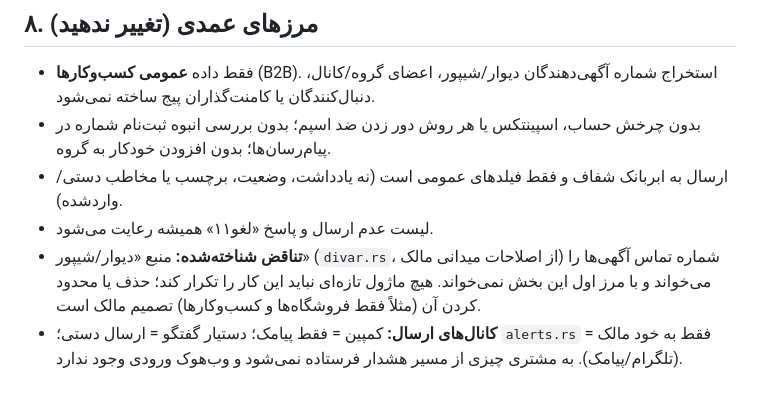
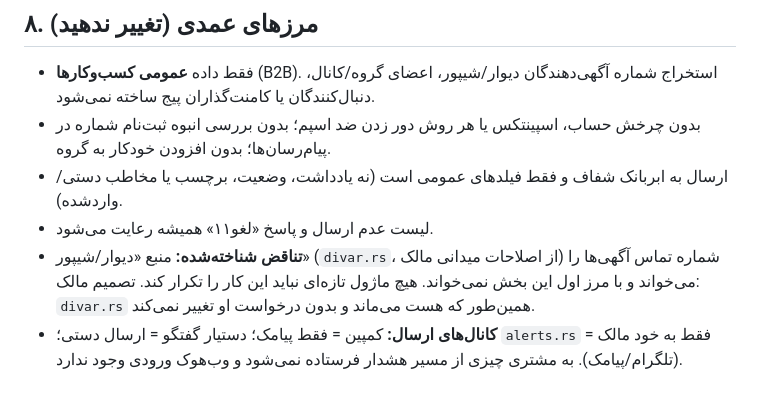
Before and after one commit to hamistacom/hamistaseller-3.3.0, a Markdown page: ENGINEERING.md, the part around the change. GitHub-like rendering.

```diff
--- a/ENGINEERING.md
+++ b/ENGINEERING.md
@@ -154,5 +154,5 @@ Tauri 2 (Rust)  ──invoke/Channel──  UI (vanilla ES modules, RTL, بدو
 - بدون چرخش حساب، اسپینتکس یا هر روش دور زدن ضد اسپم؛ بدون بررسی انبوه ثبت‌نام شماره در پیام‌رسان‌ها؛ بدون افزودن خودکار به گروه.
 - ارسال به ابربانک شفاف و فقط فیلدهای عمومی است (نه یادداشت، وضعیت، برچسب یا مخاطب دستی/واردشده).
 - لیست عدم ارسال و پاسخ «لغو۱۱» همیشه رعایت می‌شود.
-- **تناقض شناخته‌شده:** منبع «دیوار/شیپور» (`divar.rs`، از اصلاحات میدانی مالک) شماره تماس آگهی‌ها را می‌خواند و با مرز اول این بخش نمی‌خواند. هیچ ماژول تازه‌ای نباید این کار را تکرار کند؛ حذف یا محدود کردن آن (مثلاً فقط فروشگاه‌ها و کسب‌وکارها) تصمیم مالک است.
+- **تناقض شناخته‌شده:** منبع «دیوار/شیپور» (`divar.rs`، از اصلاحات میدانی مالک) شماره تماس آگهی‌ها را می‌خواند و با مرز اول این بخش نمی‌خواند. هیچ ماژول تازه‌ای نباید این کار را تکرار کند. تصمیم مالک: `divar.rs` همین‌طور که هست می‌ماند و بدون درخواست او تغییر نمی‌کند.
 - **کانال‌های ارسال:** کمپین = فقط پیامک؛ دستیار گفتگو = ارسال دستی؛ `alerts.rs` = فقط به خود مالک (تلگرام/پیامک). به مشتری چیزی از مسیر هشدار فرستاده نمی‌شود و وب‌هوک ورودی وجود ندارد.
```
Also changed, not shown: README.md (+1 -1 lines).
